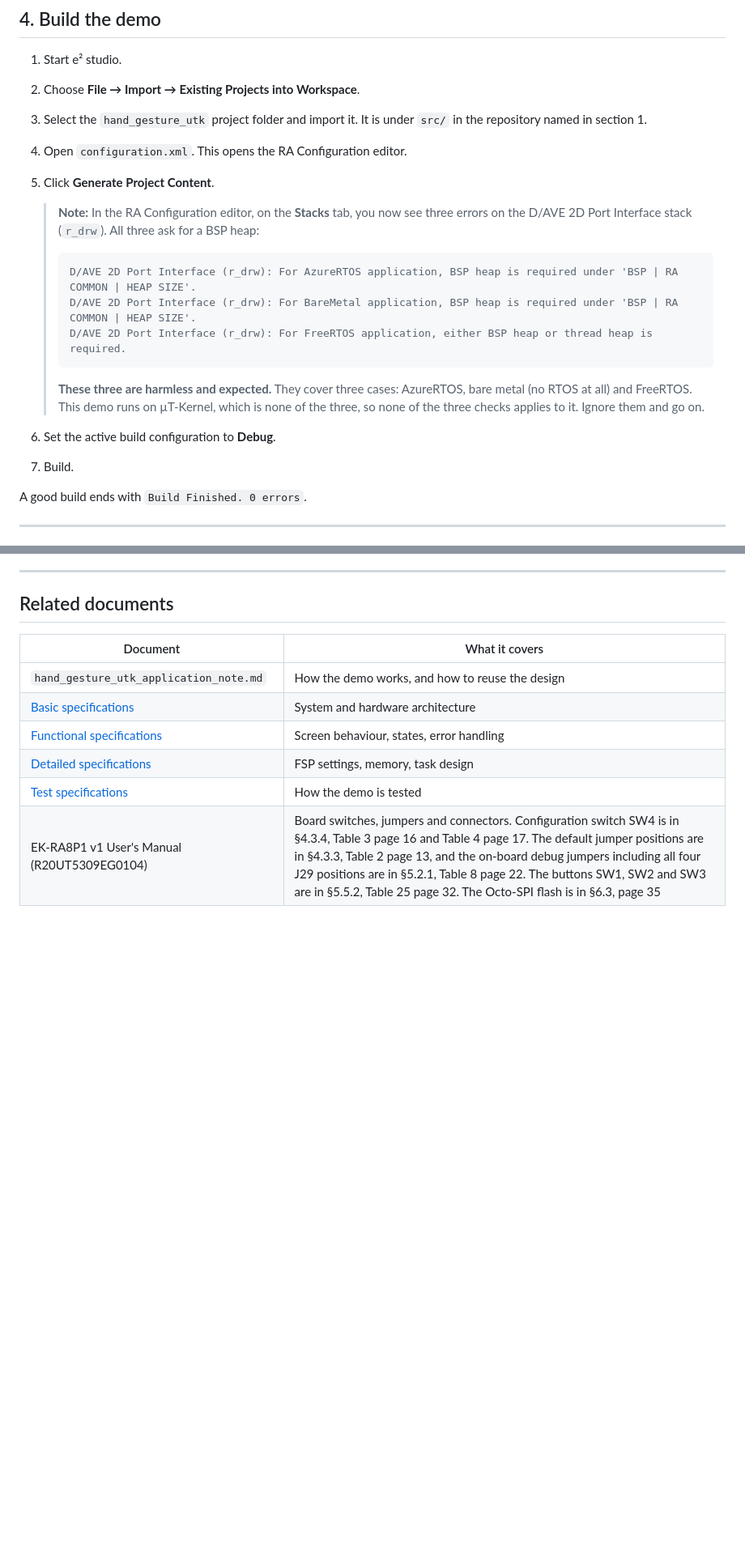
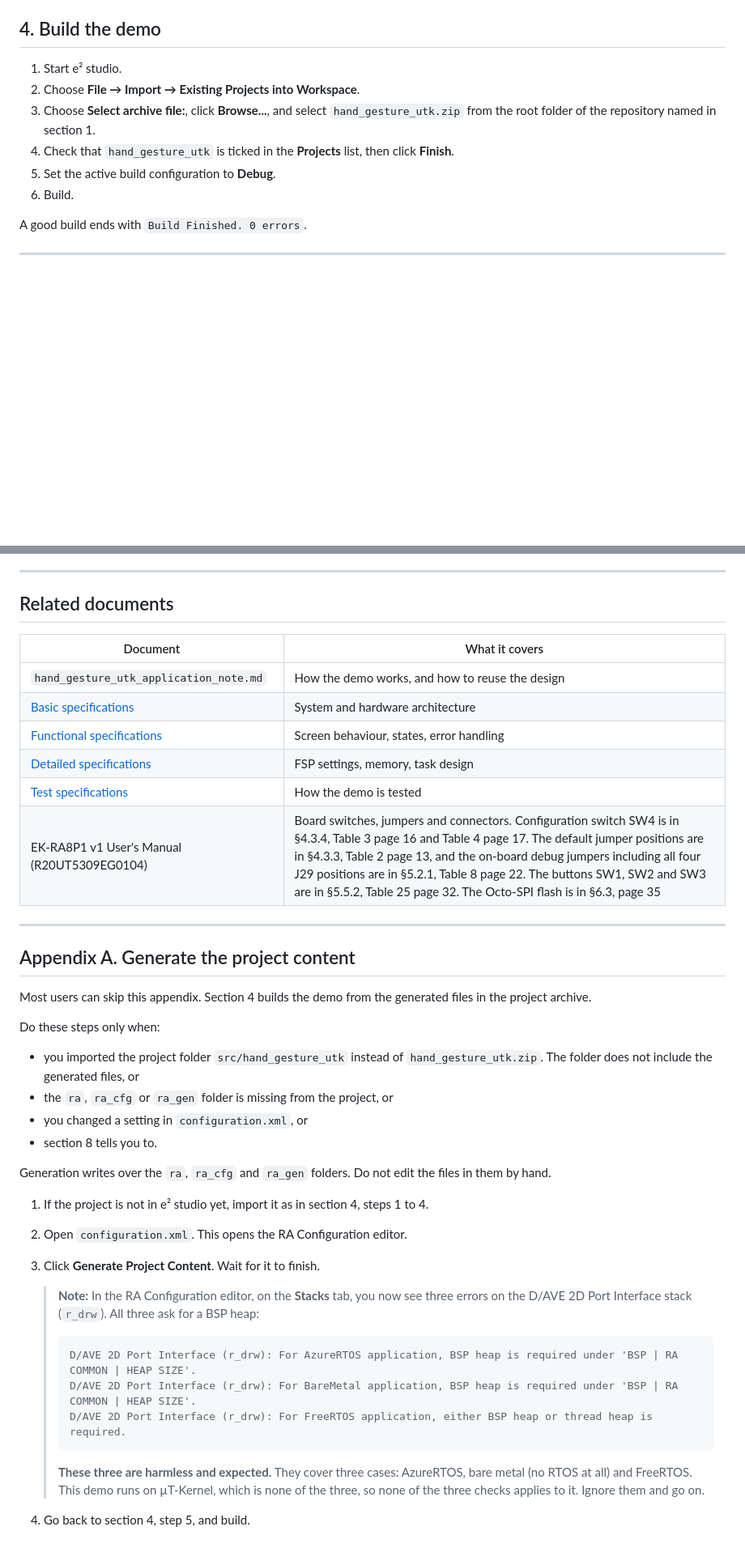
Before and after one commit to gnomons-labs/conversational-hand-gestures-demo, a Markdown page: user-manual.md, 2 parts joined by grey strips. Shown at 81% size. GitHub-like rendering; blank space fills up the shorter version.

Commit message:
[CHANGE] Update user manual to import zip file

````diff
--- a/user-manual.md
+++ b/user-manual.md
@@ -156,22 +156,10 @@ Choose **File → Log...**, pick a file name, and tick **Timestamp**. This is us
 
 1. Start e² studio.
 2. Choose **File → Import → Existing Projects into Workspace**.
-3. Select the `hand_gesture_utk` project folder and import it. It is under `src/` in the repository named in section 1.
-4. Open `configuration.xml`. This opens the RA Configuration editor.
-5. Click **Generate Project Content**.
-
-   > **Note:** In the RA Configuration editor, on the **Stacks** tab, you now see three errors on the D/AVE 2D Port Interface stack (`r_drw`). All three ask for a BSP heap:
-   >
-   > ```
-   > D/AVE 2D Port Interface (r_drw): For AzureRTOS application, BSP heap is required under 'BSP | RA COMMON | HEAP SIZE'.
-   > D/AVE 2D Port Interface (r_drw): For BareMetal application, BSP heap is required under 'BSP | RA COMMON | HEAP SIZE'.
-   > D/AVE 2D Port Interface (r_drw): For FreeRTOS application, either BSP heap or thread heap is required.
-   > ```
-   >
-   > **These three are harmless and expected.** They cover three cases: AzureRTOS, bare metal (no RTOS at all) and FreeRTOS. This demo runs on µT-Kernel, which is none of the three, so none of the three checks applies to it. Ignore them and go on.
-
-6. Set the active build configuration to **Debug**.
-7. Build.
+3. Choose **Select archive file:**, click **Browse...**, and select `hand_gesture_utk.zip` from the root folder of the repository named in section 1.
+4. Check that `hand_gesture_utk` is ticked in the **Projects** list, then click **Finish**.
+5. Set the active build configuration to **Debug**.
+6. Build.
 
 A good build ends with `Build Finished. 0 errors`.
 
@@ -319,3 +307,34 @@ The two blue buttons look the same. Check the silkscreen label next to each one
 | [Detailed specifications](/Detailed-Specs/README.md) | FSP settings, memory, task design |
 | [Test specifications](/Test-Specs/Test-Specs.md) | How the demo is tested |
 | EK-RA8P1 v1 User's Manual (R20UT5309EG0104) | Board switches, jumpers and connectors. Configuration switch SW4 is in §4.3.4, Table 3 page 16 and Table 4 page 17. The default jumper positions are in §4.3.3, Table 2 page 13, and the on-board debug jumpers including all four J29 positions are in §5.2.1, Table 8 page 22. The buttons SW1, SW2 and SW3 are in §5.5.2, Table 25 page 32. The Octo-SPI flash is in §6.3, page 35 |
+
+---
+
+## Appendix A. Generate the project content
+
+Most users can skip this appendix. Section 4 builds the demo from the generated files in the project archive.
+
+Do these steps only when:
+
+- you imported the project folder `src/hand_gesture_utk` instead of `hand_gesture_utk.zip`. The folder does not include the generated files, or
+- the `ra`, `ra_cfg` or `ra_gen` folder is missing from the project, or
+- you changed a setting in `configuration.xml`, or
+- section 8 tells you to.
+
+Generation writes over the `ra`, `ra_cfg` and `ra_gen` folders. Do not edit the files in them by hand.
+
+1. If the project is not in e² studio yet, import it as in section 4, steps 1 to 4.
+2. Open `configuration.xml`. This opens the RA Configuration editor.
+3. Click **Generate Project Content**. Wait for it to finish.
+
+   > **Note:** In the RA Configuration editor, on the **Stacks** tab, you now see three errors on the D/AVE 2D Port Interface stack (`r_drw`). All three ask for a BSP heap:
+   >
+   > ```
+   > D/AVE 2D Port Interface (r_drw): For AzureRTOS application, BSP heap is required under 'BSP | RA COMMON | HEAP SIZE'.
+   > D/AVE 2D Port Interface (r_drw): For BareMetal application, BSP heap is required under 'BSP | RA COMMON | HEAP SIZE'.
+   > D/AVE 2D Port Interface (r_drw): For FreeRTOS application, either BSP heap or thread heap is required.
+   > ```
+   >
+   > **These three are harmless and expected.** They cover three cases: AzureRTOS, bare metal (no RTOS at all) and FreeRTOS. This demo runs on µT-Kernel, which is none of the three, so none of the three checks applies to it. Ignore them and go on.
+
+4. Go back to section 4, step 5, and build.
````
Also changed, not shown: other parts of user-manual.md (+4 -4 lines).
